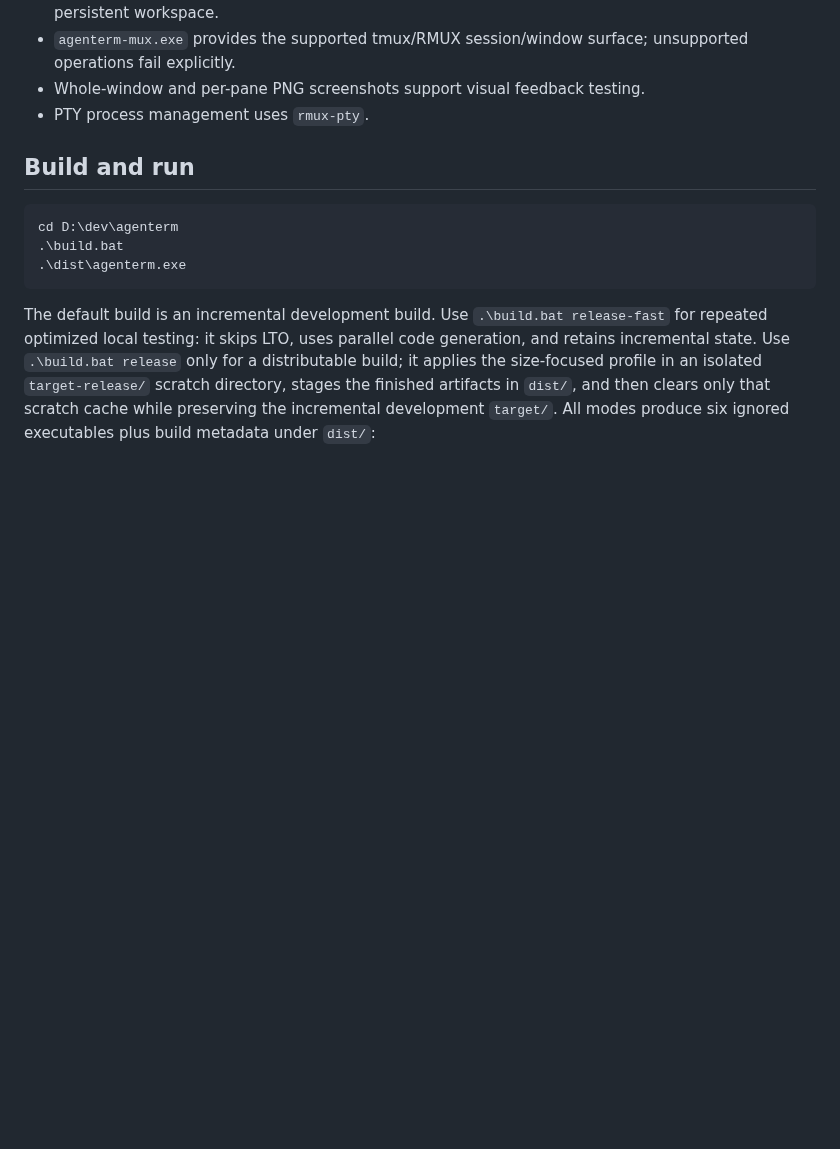
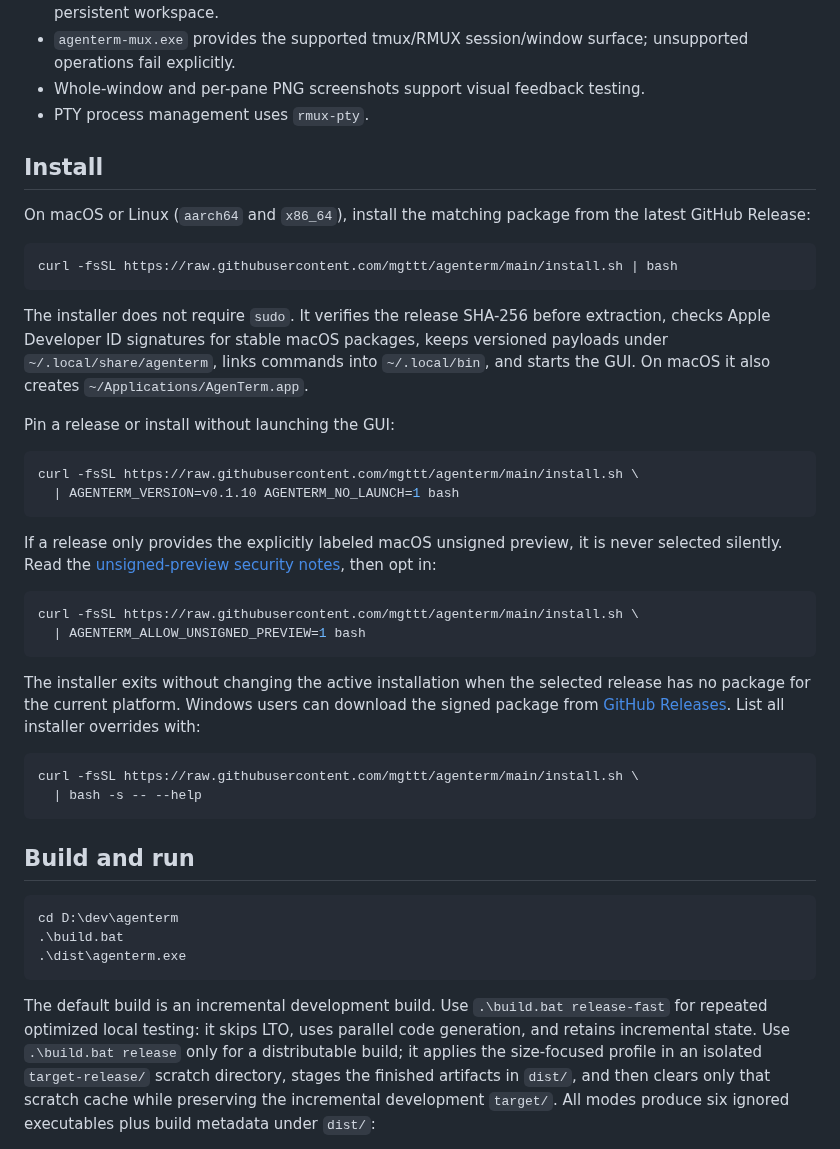
Before and after one commit to mgttt/agenterm, a Markdown page: README.md, the part around the change. Rendered like a GitHub page; blank space fills up the shorter version.

Commit message:
docs: document release installer

````diff
--- a/README.md
+++ b/README.md
@@ -47,6 +47,47 @@ native automation client, and a deliberately bounded tmux/RMUX frontend.
   unsupported operations fail explicitly.
 - Whole-window and per-pane PNG screenshots support visual feedback testing.
 - PTY process management uses `rmux-pty`.
+
+## Install
+
+On macOS or Linux (`aarch64` and `x86_64`), install the matching package from
+the latest GitHub Release:
+
+```bash
+curl -fsSL https://raw.githubusercontent.com/mgttt/agenterm/main/install.sh | bash
+```
+
+The installer does not require `sudo`. It verifies the release SHA-256 before
+extraction, checks Apple Developer ID signatures for stable macOS packages,
+keeps versioned payloads under `~/.local/share/agenterm`, links commands into
+`~/.local/bin`, and starts the GUI. On macOS it also creates
+`~/Applications/AgenTerm.app`.
+
+Pin a release or install without launching the GUI:
+
+```bash
+curl -fsSL https://raw.githubusercontent.com/mgttt/agenterm/main/install.sh \
+  | AGENTERM_VERSION=v0.1.10 AGENTERM_NO_LAUNCH=1 bash
+```
+
+If a release only provides the explicitly labeled macOS unsigned preview, it
+is never selected silently. Read the
+[unsigned-preview security notes](docs/macos-unsigned-preview.md), then opt in:
+
+```bash
+curl -fsSL https://raw.githubusercontent.com/mgttt/agenterm/main/install.sh \
+  | AGENTERM_ALLOW_UNSIGNED_PREVIEW=1 bash
+```
+
+The installer exits without changing the active installation when the selected
+release has no package for the current platform. Windows users can download the
+signed package from [GitHub Releases](https://github.com/mgttt/agenterm/releases).
+List all installer overrides with:
+
+```bash
+curl -fsSL https://raw.githubusercontent.com/mgttt/agenterm/main/install.sh \
+  | bash -s -- --help
+```
 
 ## Build and run
 
````
